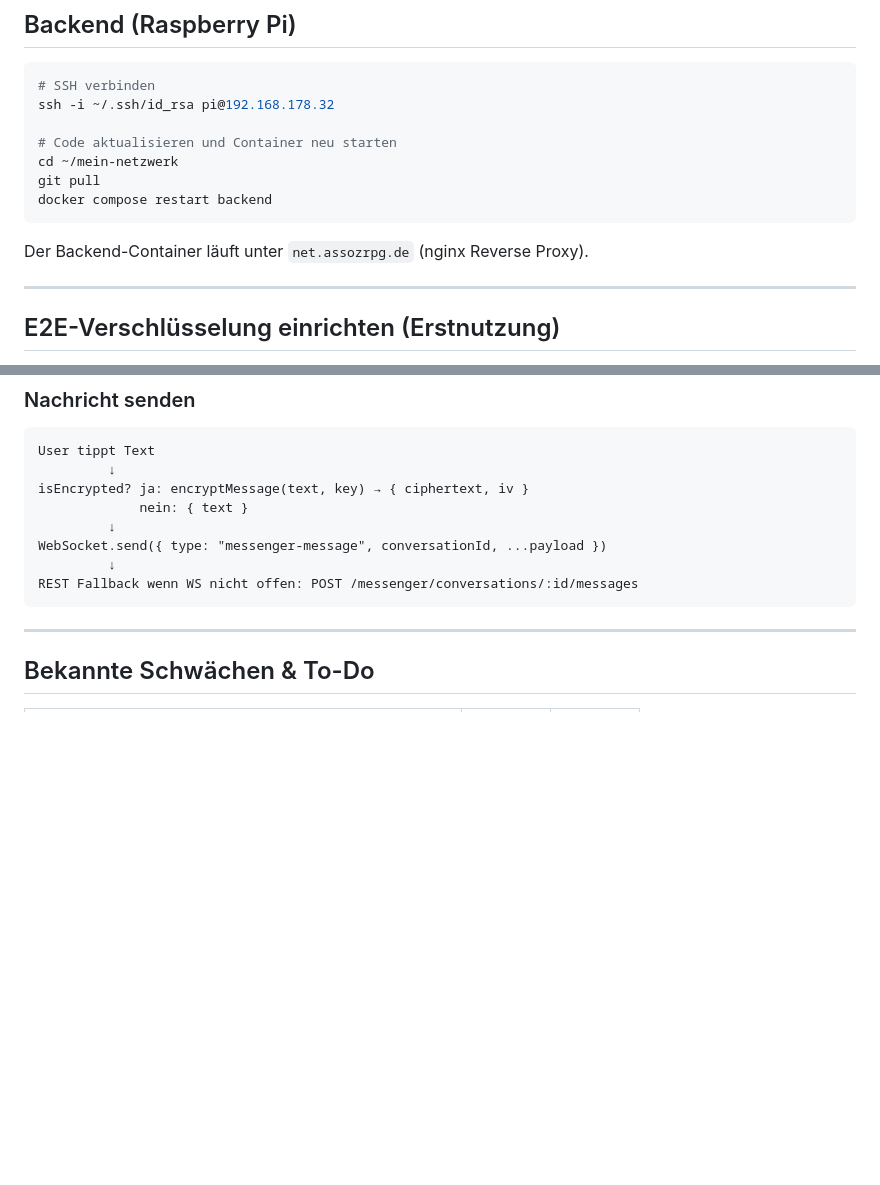
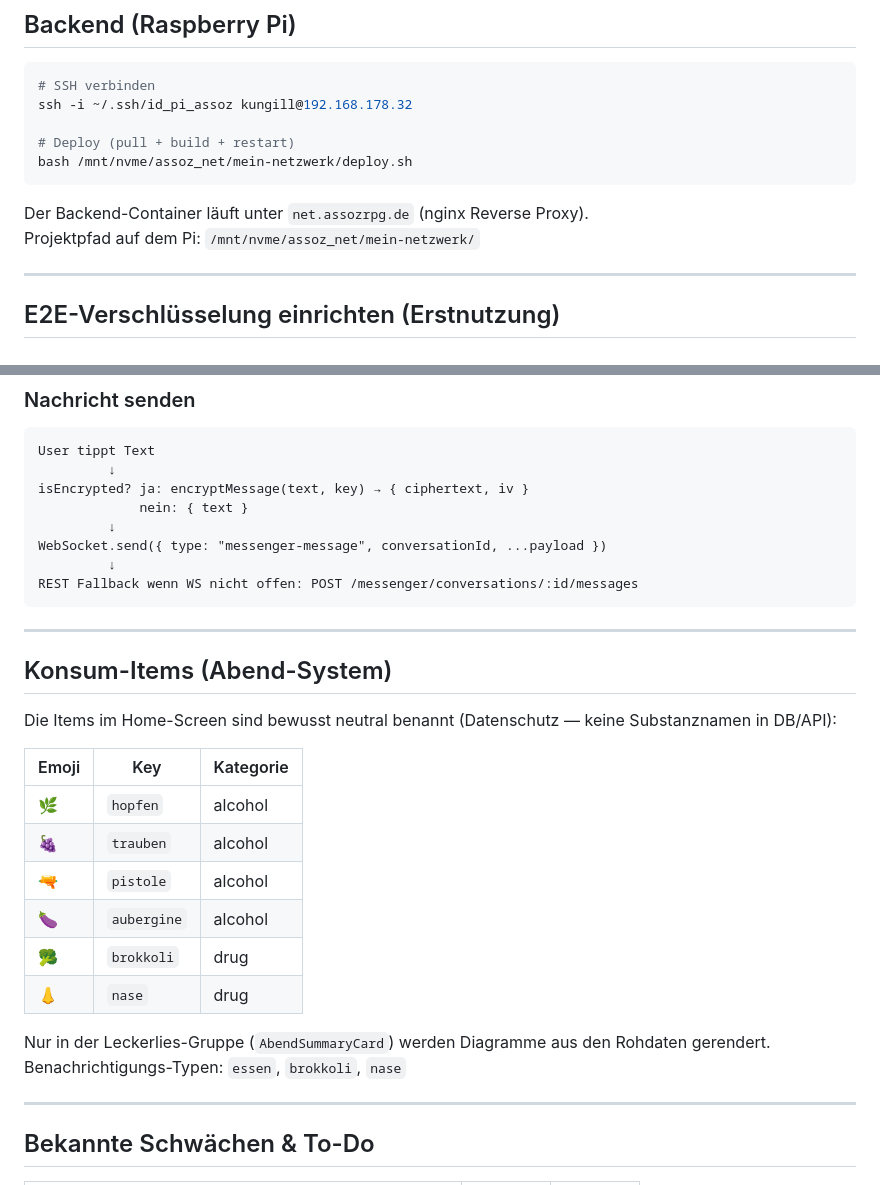
Before and after one commit to DaHoffmeister/mein-netzwerk-app, a Markdown page: WORKFLOW.md, 2 parts joined by grey strips. Rendered like a GitHub page; blank space fills up the shorter version.

````diff
--- a/WORKFLOW.md
+++ b/WORKFLOW.md
@@ -33,15 +33,14 @@ npx expo start --web
 
 ```bash
 # SSH verbinden
-ssh -i ~/.ssh/id_rsa pi@192.168.178.32
+ssh -i ~/.ssh/id_pi_assoz kungill@192.168.178.32
 
-# Code aktualisieren und Container neu starten
-cd ~/mein-netzwerk
-git pull
-docker compose restart backend
+# Deploy (pull + build + restart)
+bash /mnt/nvme/assoz_net/mein-netzwerk/deploy.sh
 ```
 
 Der Backend-Container läuft unter `net.assozrpg.de` (nginx Reverse Proxy).
+Projektpfad auf dem Pi: `/mnt/nvme/assoz_net/mein-netzwerk/`
 
 ---
 
@@ -96,6 +95,24 @@ WebSocket.send({ type: "messenger-message", conversationId, ...payload })
          ↓
 REST Fallback wenn WS nicht offen: POST /messenger/conversations/:id/messages
 ```
+
+---
+
+## Konsum-Items (Abend-System)
+
+Die Items im Home-Screen sind bewusst neutral benannt (Datenschutz — keine Substanznamen in DB/API):
+
+| Emoji | Key | Kategorie |
+|-------|-----|-----------|
+| 🌿 | `hopfen` | alcohol |
+| 🍇 | `trauben` | alcohol |
+| 🔫 | `pistole` | alcohol |
+| 🍆 | `aubergine` | alcohol |
+| 🥦 | `brokkoli` | drug |
+| 👃 | `nase` | drug |
+
+Nur in der Leckerlies-Gruppe (`AbendSummaryCard`) werden Diagramme aus den Rohdaten gerendert.
+Benachrichtigungs-Typen: `essen`, `brokkoli`, `nase`
 
 ---
 
````
Also changed, not shown: MILESTONES.md (+24 -1 lines).
